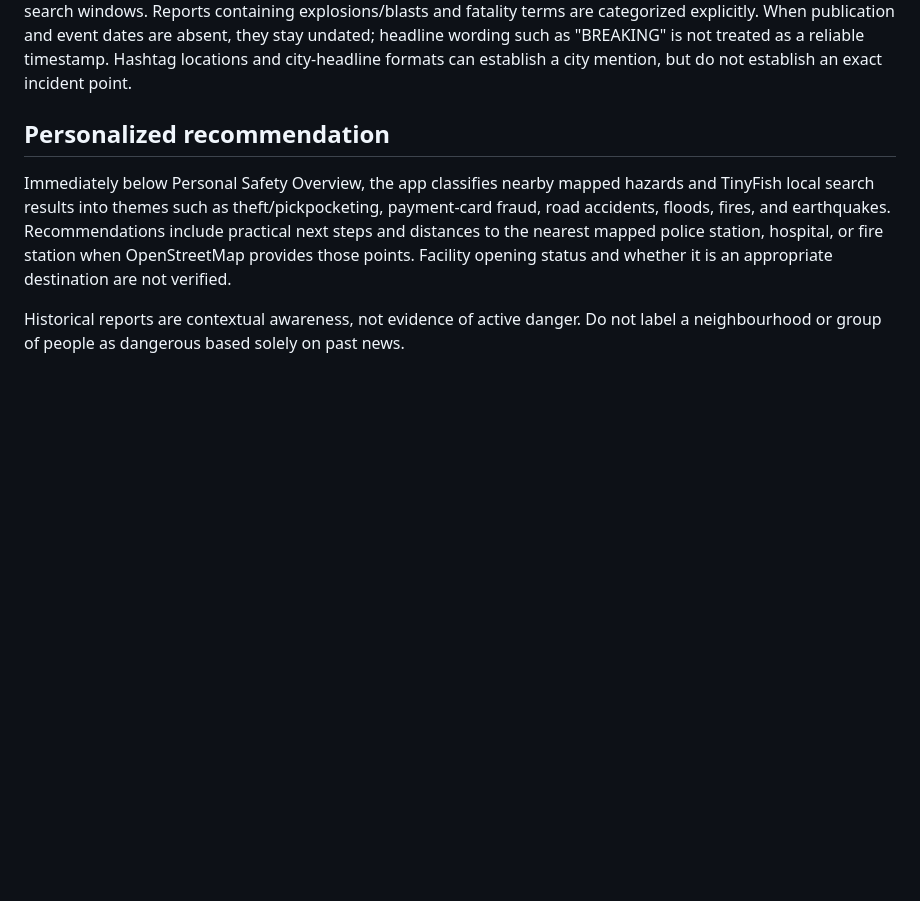
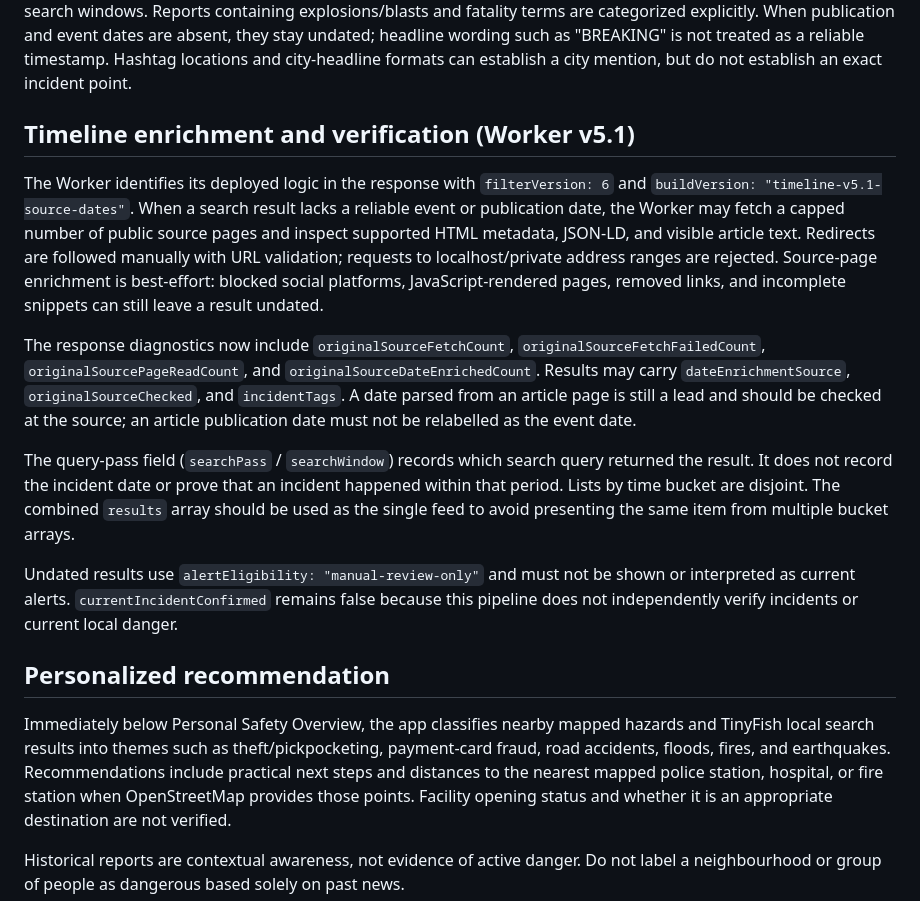
Before and after one commit to AnggaConni/aegis, a Markdown page: TINYFISH-SETUP.md, the part around the change. Rendered like a GitHub page; blank space fills up the shorter version.

Commit message:
Document v5.1 source-date enrichment and safety status fields

```diff
--- a/TINYFISH-SETUP.md
+++ b/TINYFISH-SETUP.md
@@ -16,6 +16,16 @@ Topics include murder/homicide, sexual assault/rape, riots and fatal clashes, pi
 The five-year range is a search horizon, **not a guarantee of comprehensive coverage**. Search may miss incidents. Publication date and event date are stored separately. If only publication age is known, the historical/recent bucket refers to the article's date, not a confirmed incident date. Undated results remain in their own section and are never assumed to be current. Year-only, month-only, and relative dates are explicitly labelled approximate. Search results are leads for awareness, not confirmed incident records.
 
 The Worker applies a municipality-name relevance check to the title and snippet; a city name that appears only in a URL is not sufficient. It distinguishes `city-mentioned-location-unverified`, `city-mentioned-context-unclear`, and `national-context`. These are scope hints, not verified incident coordinates. Diagnostics report duplicate items, missing source URLs, generic/foreign references rejected, out-of-window items rejected, undated items, and failed search windows. Reports containing explosions/blasts and fatality terms are categorized explicitly. When publication and event dates are absent, they stay undated; headline wording such as "BREAKING" is not treated as a reliable timestamp. Hashtag locations and city-headline formats can establish a city mention, but do not establish an exact incident point.
+
+## Timeline enrichment and verification (Worker v5.1)
+
+The Worker identifies its deployed logic in the response with `filterVersion: 6` and `buildVersion: "timeline-v5.1-source-dates"`. When a search result lacks a reliable event or publication date, the Worker may fetch a capped number of public source pages and inspect supported HTML metadata, JSON-LD, and visible article text. Redirects are followed manually with URL validation; requests to localhost/private address ranges are rejected. Source-page enrichment is best-effort: blocked social platforms, JavaScript-rendered pages, removed links, and incomplete snippets can still leave a result undated.
+
+The response diagnostics now include `originalSourceFetchCount`, `originalSourceFetchFailedCount`, `originalSourcePageReadCount`, and `originalSourceDateEnrichedCount`. Results may carry `dateEnrichmentSource`, `originalSourceChecked`, and `incidentTags`. A date parsed from an article page is still a lead and should be checked at the source; an article publication date must not be relabelled as the event date.
+
+The query-pass field (`searchPass` / `searchWindow`) records which search query returned the result. It does not record the incident date or prove that an incident happened within that period. Lists by time bucket are disjoint. The combined `results` array should be used as the single feed to avoid presenting the same item from multiple bucket arrays.
+
+Undated results use `alertEligibility: "manual-review-only"` and must not be shown or interpreted as current alerts. `currentIncidentConfirmed` remains false because this pipeline does not independently verify incidents or current local danger.
 
 ## Personalized recommendation
 
```
